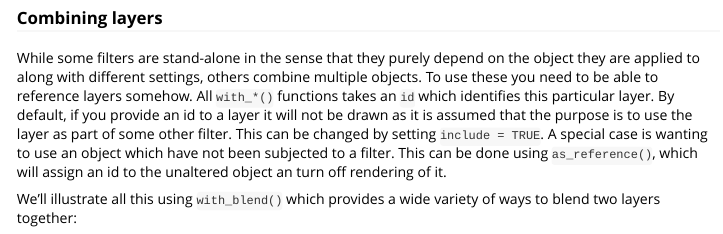
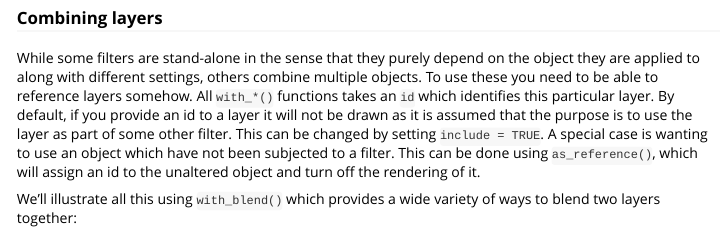
Before and after one commit to thomasp85/ggfx, an R Markdown document (vignettes/ggfx.Rmd): the page in a window 1100 px wide, from 2010 px down. Rendered offline with R 4.5, knitr and Pandoc, with nearby package versions; some code elsewhere in the file could not run offline.

Commit message:
Fix typo and clarify writing (#25)

```diff
--- a/vignettes/ggfx.Rmd
+++ b/vignettes/ggfx.Rmd
@@ -77,7 +77,7 @@ grid.draw(circle_right)
 
 ### Combining layers
 
-While some filters are stand-alone in the sense that they purely depend on the object they are applied to along with different settings, others combine multiple objects. To use these you need to be able to reference layers somehow. All `with_*()` functions takes an `id` which identifies this particular layer. By default, if you provide an id to a layer it will not be drawn as it is assumed that the purpose is to use the layer as part of some other filter. This can be changed by setting `include = TRUE`. A special case is wanting to use an object which have not been subjected to a filter. This can be done using `as_reference()`, which will assign an id to the unaltered object an turn off rendering of it.
+While some filters are stand-alone in the sense that they purely depend on the object they are applied to along with different settings, others combine multiple objects. To use these you need to be able to reference layers somehow. All `with_*()` functions takes an `id` which identifies this particular layer. By default, if you provide an id to a layer it will not be drawn as it is assumed that the purpose is to use the layer as part of some other filter. This can be changed by setting `include = TRUE`. A special case is wanting to use an object which have not been subjected to a filter. This can be done using `as_reference()`, which will assign an id to the unaltered object and turn off the rendering of it.
 
 We'll illustrate all this using `with_blend()` which provides a wide variety of ways to blend two layers together:
 
```
